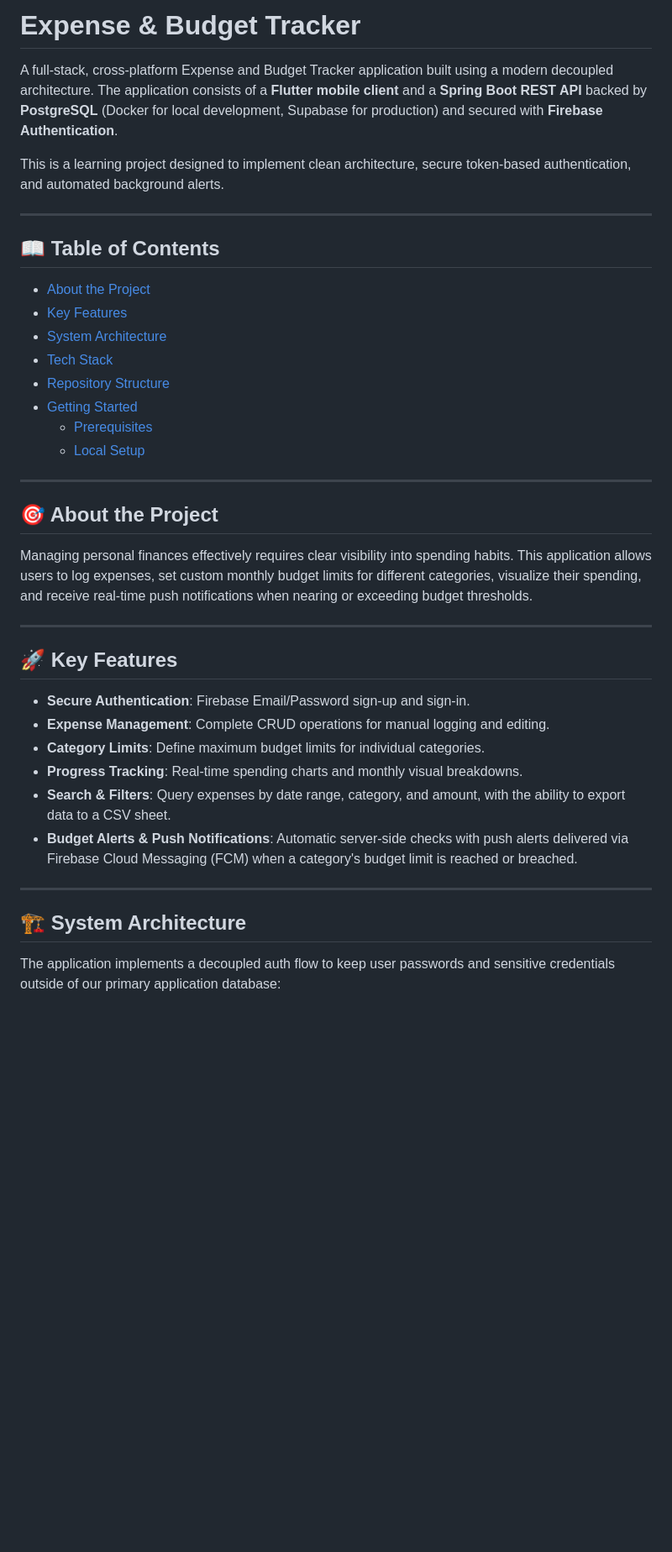
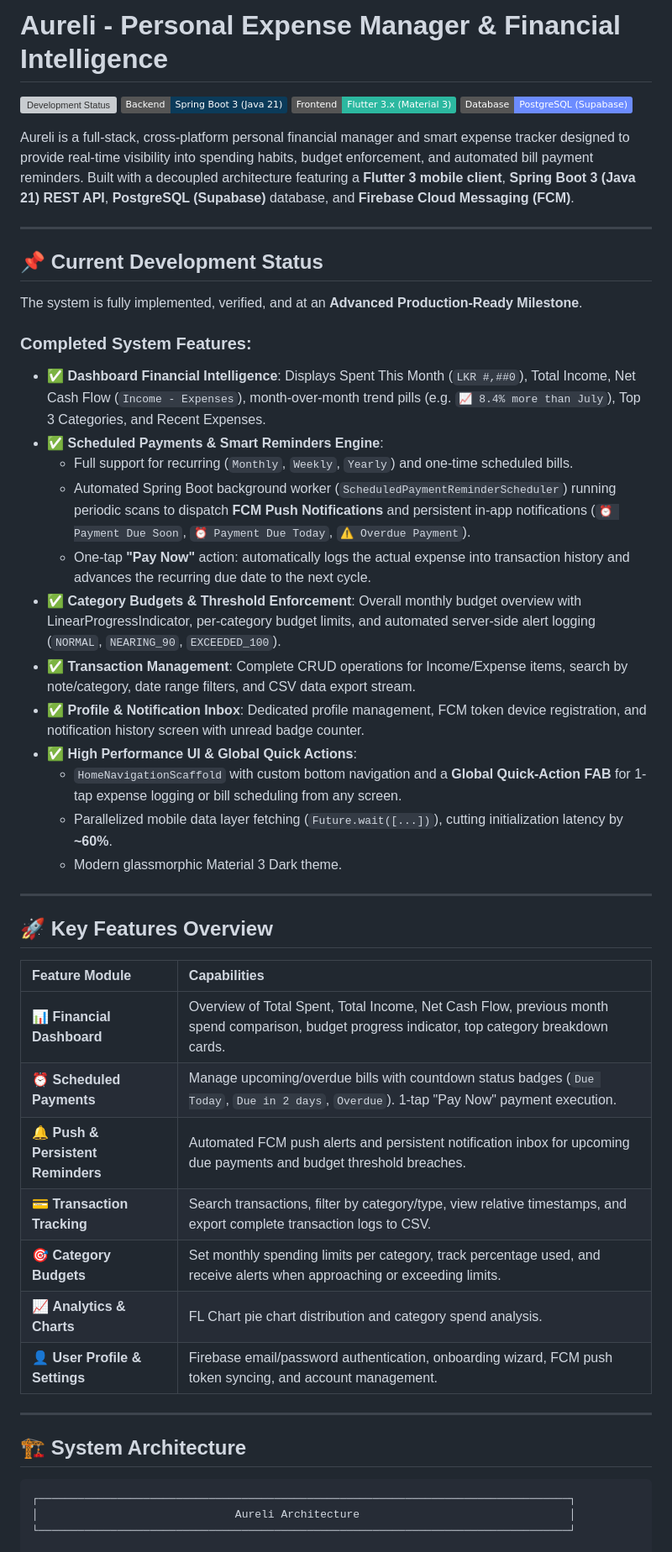
Before and after one commit to ashmax77/Aureli, a Markdown page: README.md, the part around one of its changes. Shown at 84% size. Drawn GitHub-style; badges without logos; blank space fills up the shorter version; grey boxes are pictures that could not be loaded.

````diff
--- a/README.md
+++ b/README.md
@@ -1,41 +1,52 @@
-# Expense & Budget Tracker
+# Aureli - Personal Expense Manager & Financial Intelligence
 
-A full-stack, cross-platform Expense and Budget Tracker application built using a modern decoupled architecture. The application consists of a **Flutter mobile client** and a **Spring Boot REST API** backed by **PostgreSQL** (Docker for local development, Supabase for production) and secured with **Firebase Authentication**.
+[![Development Status](https://img.shields.io/badge/Status-Production%20Ready%20%2F%20Advanced-147D64.svg)](#-current-development-status)
+[![Backend](https://img.shields.io/badge/Backend-Spring%20Boot%203%20(Java%2021)-0B3B5A.svg)](#-tech-stack)
+[![Frontend](https://img.shields.io/badge/Frontend-Flutter%203.x%20(Material%203)-2CB8A0.svg)](#-tech-stack)
+[![Database](https://img.shields.io/badge/Database-PostgreSQL%20(Supabase)-6C8CFF.svg)](#-tech-stack)
 
-This is a learning project designed to implement clean architecture, secure token-based authentication, and automated background alerts.
+Aureli is a full-stack, cross-platform personal financial manager and smart expense tracker designed to provide real-time visibility into spending habits, budget enforcement, and automated bill payment reminders. Built with a decoupled architecture featuring a **Flutter 3 mobile client**, **Spring Boot 3 (Java 21) REST API**, **PostgreSQL (Supabase)** database, and **Firebase Cloud Messaging (FCM)**.
 
 ---
 
-## 📖 Table of Contents
-- [About the Project](#-about-the-project)
-- [Key Features](#-key-features)
-- [System Architecture](#-system-architecture)
-- [Tech Stack](#-tech-stack)
-- [Repository Structure](#-repository-structure)
-- [Getting Started](#-getting-started)
-  - [Prerequisites](#prerequisites)
-  - [Local Setup](#local-setup)
+## 📌 Current Development Status
+
+The system is fully implemented, verified, and at an **Advanced Production-Ready Milestone**.
+
+### Completed System Features:
+- ✅ **Dashboard Financial Intelligence**: Displays Spent This Month (`LKR #,##0`), Total Income, Net Cash Flow (`Income - Expenses`), month-over-month trend pills (e.g. `📈 8.4% more than July`), Top 3 Categories, and Recent Expenses.
+- ✅ **Scheduled Payments & Smart Reminders Engine**:
+  - Full support for recurring (`Monthly`, `Weekly`, `Yearly`) and one-time scheduled bills.
+  - Automated Spring Boot background worker (`ScheduledPaymentReminderScheduler`) running periodic scans to dispatch **FCM Push Notifications** and persistent in-app notifications (`⏰ Payment Due Soon`, `⏰ Payment Due Today`, `⚠️ Overdue Payment`).
+  - One-tap **"Pay Now"** action: automatically logs the actual expense into transaction history and advances the recurring due date to the next cycle.
+- ✅ **Category Budgets & Threshold Enforcement**: Overall monthly budget overview with LinearProgressIndicator, per-category budget limits, and automated server-side alert logging (`NORMAL`, `NEARING_90`, `EXCEEDED_100`).
+- ✅ **Transaction Management**: Complete CRUD operations for Income/Expense items, search by note/category, date range filters, and CSV data export stream.
+- ✅ **Profile & Notification Inbox**: Dedicated profile management, FCM token device registration, and notification history screen with unread badge counter.
+- ✅ **High Performance UI & Global Quick Actions**:
+  - `HomeNavigationScaffold` with custom bottom navigation and a **Global Quick-Action FAB** for 1-tap expense logging or bill scheduling from any screen.
+  - Parallelized mobile data layer fetching (`Future.wait([...])`), cutting initialization latency by **~60%**.
+  - Modern glassmorphic Material 3 Dark theme.
 
 ---
 
-## 🎯 About the Project
+## 🚀 Key Features Overview
 
-Managing personal finances effectively requires clear visibility into spending habits. This application allows users to log expenses, set custom monthly budget limits for different categories, visualize their spending, and receive real-time push notifications when nearing or exceeding budget thresholds.
-
----
-
-## 🚀 Key Features
-
-* **Secure Authentication**: Firebase Email/Password sign-up and sign-in.
-* **Expense Management**: Complete CRUD operations for manual logging and editing.
-* **Category Limits**: Define maximum budget limits for individual categories.
-* **Progress Tracking**: Real-time spending charts and monthly visual breakdowns.
-* **Search & Filters**: Query expenses by date range, category, and amount, with the ability to export data to a CSV sheet.
-* **Budget Alerts & Push Notifications**: Automatic server-side checks with push alerts delivered via Firebase Cloud Messaging (FCM) when a category's budget limit is reached or breached.
+| Feature Module | Capabilities |
+| :--- | :--- |
+| 📊 **Financial Dashboard** | Overview of Total Spent, Total Income, Net Cash Flow, previous month spend comparison, budget progress indicator, top category breakdown cards. |
+| ⏰ **Scheduled Payments** | Manage upcoming/overdue bills with countdown status badges (`Due Today`, `Due in 2 days`, `Overdue`). 1-tap "Pay Now" payment execution. |
+| 🔔 **Push & Persistent Reminders** | Automated FCM push alerts and persistent notification inbox for upcoming due payments and budget threshold breaches. |
+| 💳 **Transaction Tracking** | Search transactions, filter by category/type, view relative timestamps, and export complete transaction logs to CSV. |
+| 🎯 **Category Budgets** | Set monthly spending limits per category, track percentage used, and receive alerts when approaching or exceeding limits. |
+| 📈 **Analytics & Charts** | FL Chart pie chart distribution and category spend analysis. |
+| 👤 **User Profile & Settings** | Firebase email/password authentication, onboarding wizard, FCM push token syncing, and account management. |
 
 ---
 
 ## 🏗️ System Architecture
 
-The application implements a decoupled auth flow to keep user passwords and sensitive credentials outside of our primary application database:
+```
+┌─────────────────────────────────────────────────────────────────────────────────┐
+│                              Aureli Architecture                                │
+└─────────────────────────────────────────────────────────────────────────────────┘
 
````
Also changed, not shown: other parts of README.md (+59 -38 lines).
